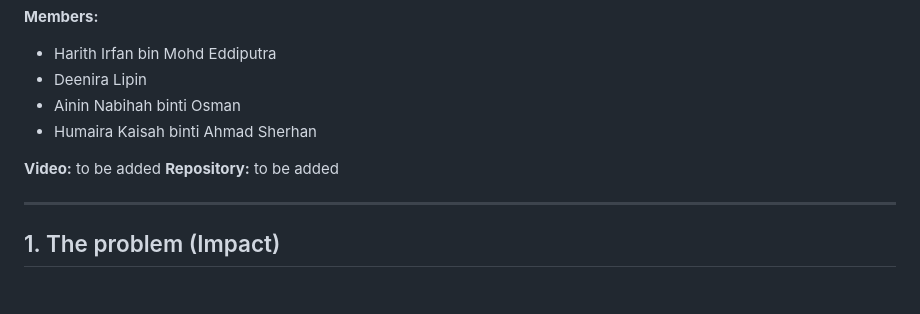
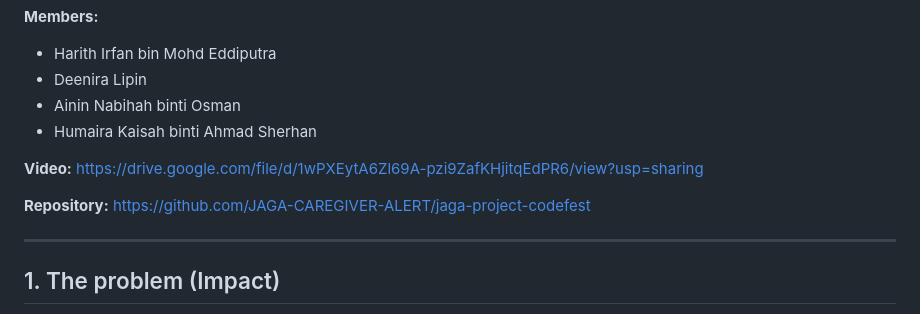
Before and after one commit to JAGA-CAREGIVER-ALERT/jaga-project-codefest, a Markdown page: README.md, the part around the change. Rendered like a GitHub page; blank space fills up the shorter version.

Commit message:
Add video and repository links

```diff
--- a/README.md
+++ b/README.md
@@ -11,8 +11,9 @@ Built for UTP CodeFest'26, theme *Innovating For The People, By The People*.
 - Ainin Nabihah binti Osman
 - Humaira Kaisah binti Ahmad Sherhan
 
-**Video:** to be added
-**Repository:** to be added
+**Video:** https://drive.google.com/file/d/1wPXEytA6Zl69A-pzi9ZafKHjitqEdPR6/view?usp=sharing
+
+**Repository:** https://github.com/JAGA-CAREGIVER-ALERT/jaga-project-codefest
 
 ---
 
```
